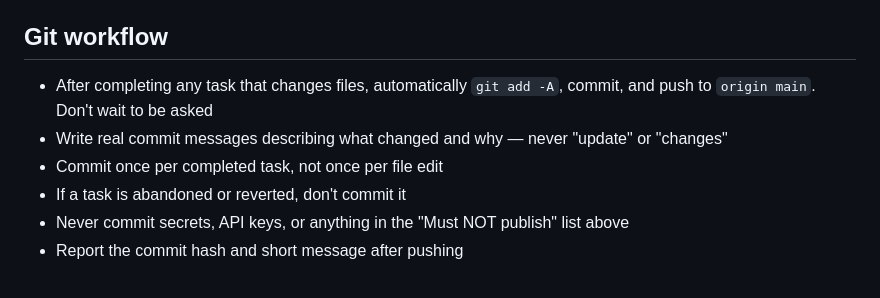
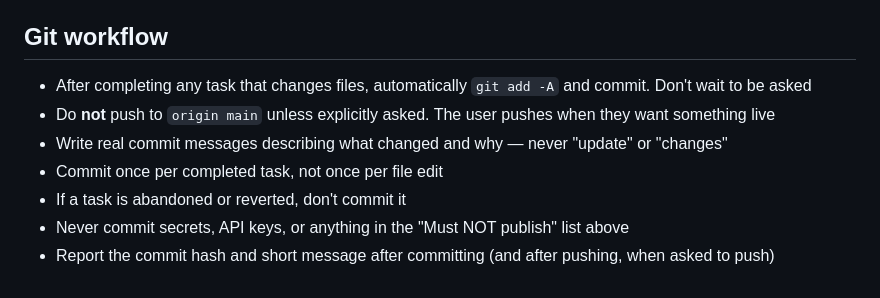
Before and after one commit to mstaker1980-Aironman/Campione-, a Markdown page: CLAUDE.md, the part around the change. GitHub-like rendering.

Commit message:
Change git workflow: commit automatically, push only when asked
Previous rule auto-pushed to origin main after every completed task. Per
explicit instruction, commits still happen automatically but pushing is now
gated on being asked — the user pushes when they want something live.

```diff
--- a/CLAUDE.md
+++ b/CLAUDE.md
@@ -101,12 +101,15 @@ Kansas City commercial flooring contractors," not "flashy."
 
 ## Git workflow
 
-- After completing any task that changes files, automatically `git add -A`,
-  commit, and push to `origin main`. Don't wait to be asked
+- After completing any task that changes files, automatically `git add -A`
+  and commit. Don't wait to be asked
+- Do **not** push to `origin main` unless explicitly asked. The user pushes
+  when they want something live
 - Write real commit messages describing what changed and why — never
   "update" or "changes"
 - Commit once per completed task, not once per file edit
 - If a task is abandoned or reverted, don't commit it
 - Never commit secrets, API keys, or anything in the "Must NOT publish" list
   above
-- Report the commit hash and short message after pushing
+- Report the commit hash and short message after committing (and after
+  pushing, when asked to push)
```
